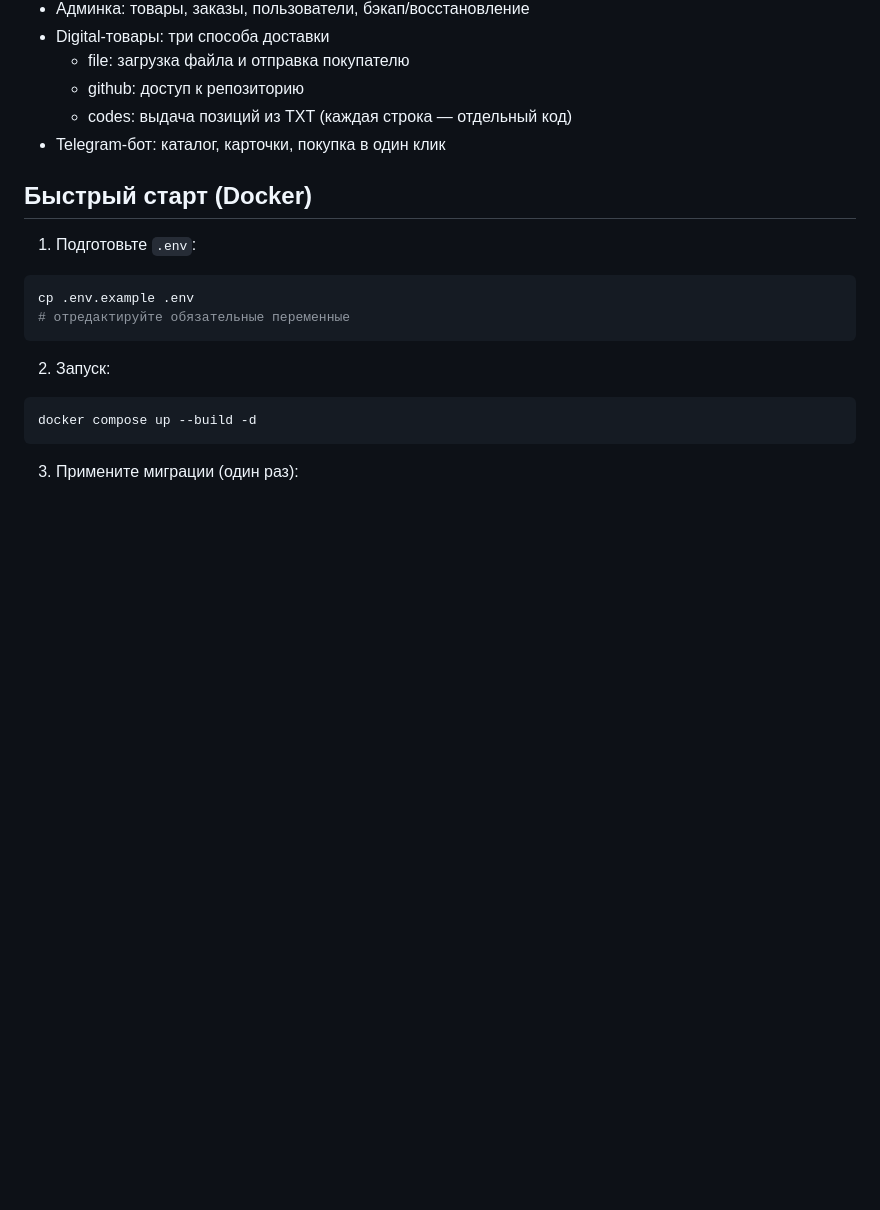
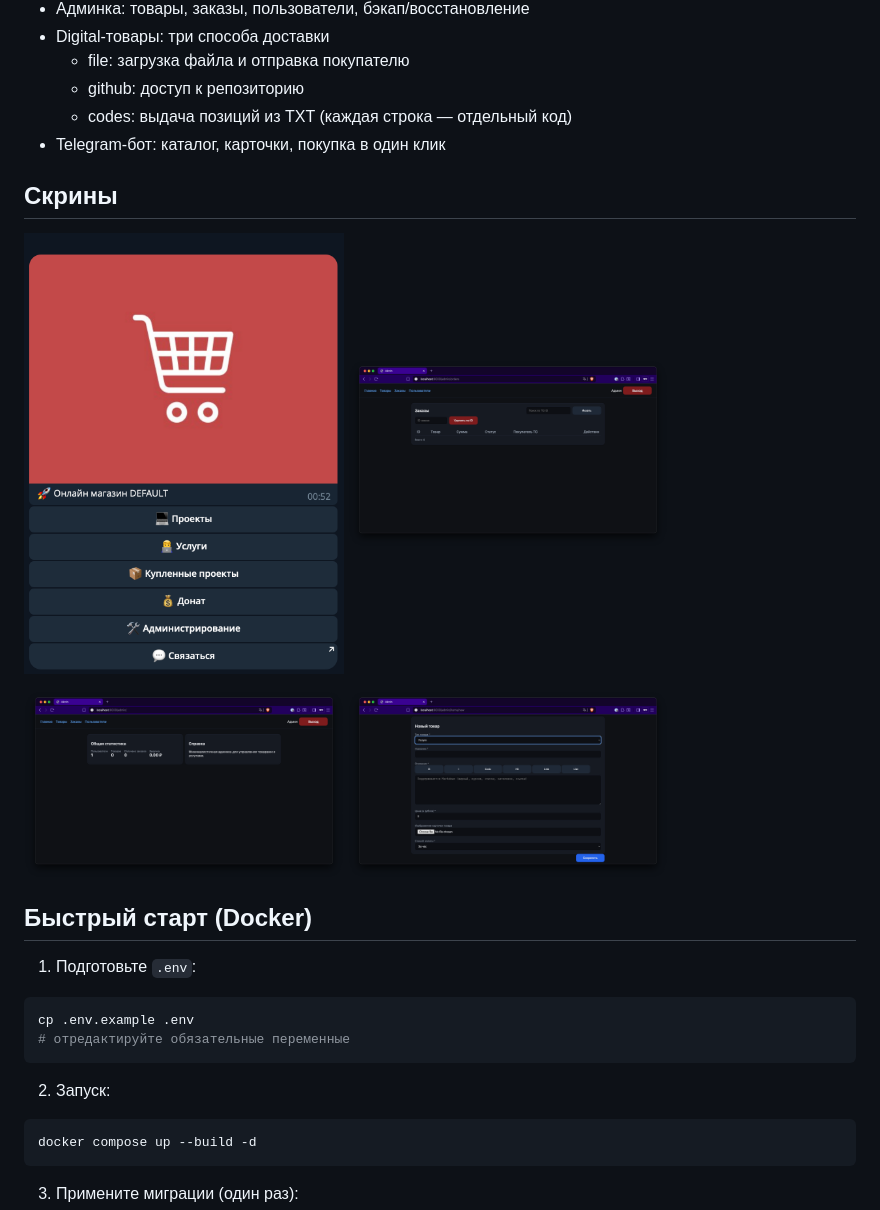
Before and after one commit to gopnikgame/telegram-shop-bot, a Markdown page: README.md, the part around the change. Rendered like a GitHub page; pictures changed too: docs/admin.png (added), docs/bot.png (added), docs/new-item.png (added); blank space fills up the shorter version.

Commit message:
Обновлена документация README.md: добавлены скриншоты интерфейса бота и админки. Обновлены бинарные файлы .DS_Store и main.png.

```diff
--- a/README.md
+++ b/README.md
@@ -21,6 +21,18 @@
   - github: доступ к репозиторию
   - codes: выдача позиций из TXT (каждая строка — отдельный код)
 - Telegram-бот: каталог, карточки, покупка в один клик
+
+## Скрины
+
+<p>
+  <img src="docs/bot.png" alt="Бот" width="320" />
+  <img src="docs/orders.png" alt="Заказы" width="320" />
+</p>
+
+<p>
+  <img src="docs/admin.png" alt="Админка" width="320" />
+  <img src="docs/new-item.png" alt="Новый заказ" width="320" />
+</p>
 
 ## Быстрый старт (Docker)
 
```
Also changed, not shown: 2 other files.
